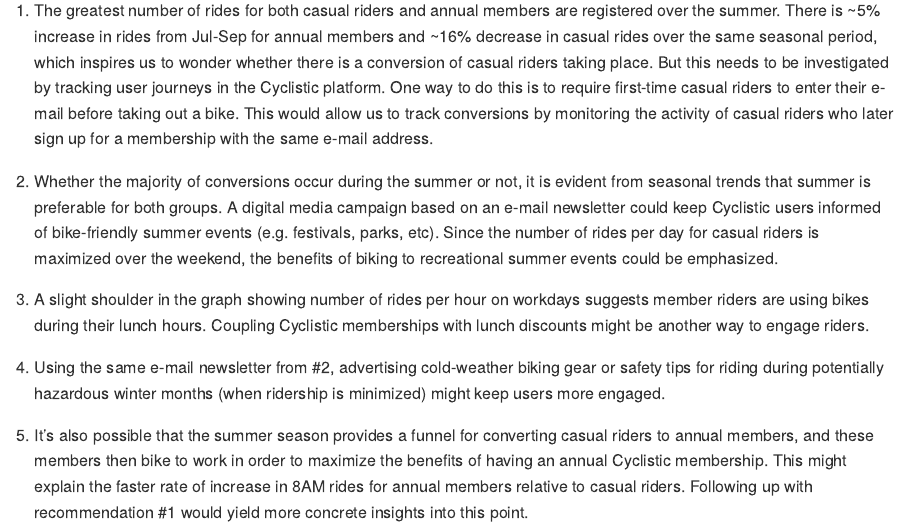
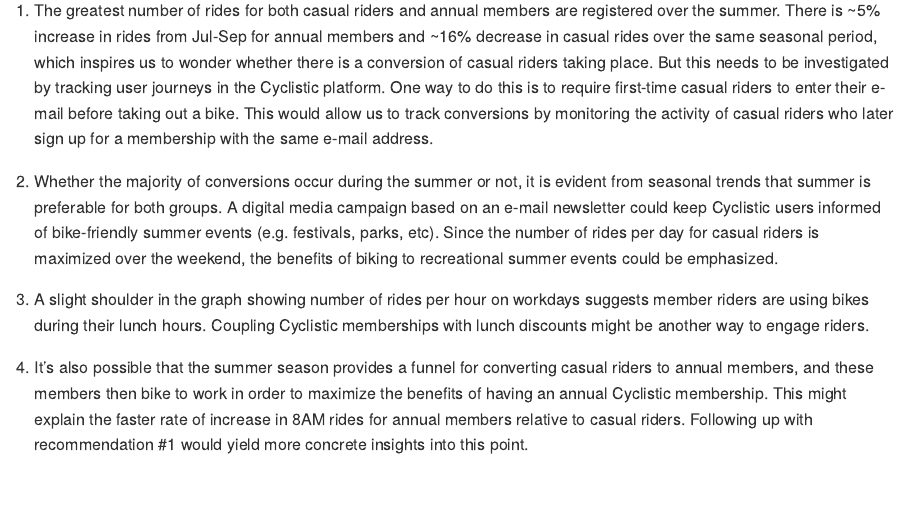
Before and after one commit to joseriveraphd/cyclistic_r_tableau, an R Markdown document (cyclisticreport.Rmd): the page in a window 1100 px wide, from 15430 px down. Rendered offline with R 4.5, knitr and Pandoc, with nearby package versions; some code elsewhere in the file could not run offline; long lines of code are wrapped.

Commit message:
recommendation #4 removed

```diff
--- a/cyclisticreport.Rmd
+++ b/cyclisticreport.Rmd
@@ -525,6 +525,4 @@
 
 3. A slight shoulder in the graph showing number of rides per hour on workdays suggests member riders are using bikes during their lunch hours. Coupling Cyclistic memberships with lunch discounts might be another way to engage riders.
 
-4. Using the same e-mail newsletter from #2, advertising cold-weather biking gear or safety tips for riding during potentially hazardous winter months (when ridership is minimized) might keep users more engaged.
-
 4. It's also possible that the summer season provides a funnel for converting casual riders to annual members, and these members then bike to work in order to maximize the benefits of having an annual Cyclistic membership. This might explain the faster rate of increase in 8AM rides for annual members relative to casual riders. Following up with recommendation #1 would yield more concrete insights into this point.
```
